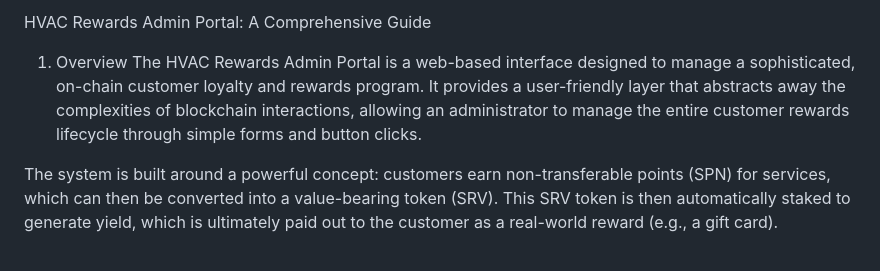
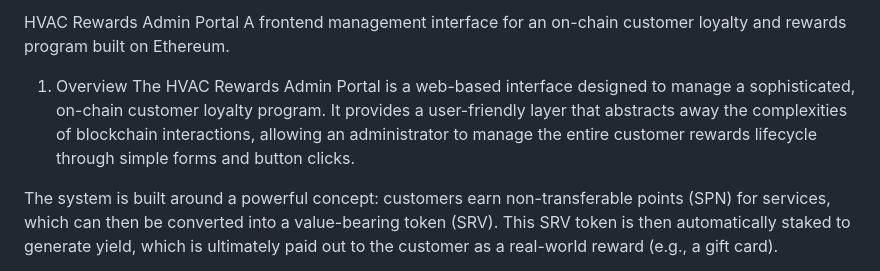
Before and after one commit to servicecoinrwb/HVAC-Rewards-Admin-Portal, a Markdown page: README.md, the part around the change printed below. Drawn GitHub-style.

```diff
--- a/README.md
+++ b/README.md
@@ -1,6 +1,8 @@
-HVAC Rewards Admin Portal: A Comprehensive Guide
+HVAC Rewards Admin Portal
+A frontend management interface for an on-chain customer loyalty and rewards program built on Ethereum.
+
 1. Overview
-The HVAC Rewards Admin Portal is a web-based interface designed to manage a sophisticated, on-chain customer loyalty and rewards program. It provides a user-friendly layer that abstracts away the complexities of blockchain interactions, allowing an administrator to manage the entire customer rewards lifecycle through simple forms and button clicks.
+The HVAC Rewards Admin Portal is a web-based interface designed to manage a sophisticated, on-chain customer loyalty program. It provides a user-friendly layer that abstracts away the complexities of blockchain interactions, allowing an administrator to manage the entire customer rewards lifecycle through simple forms and button clicks.
 
 The system is built around a powerful concept: customers earn non-transferable points (SPN) for services, which can then be converted into a value-bearing token (SRV). This SRV token is then automatically staked to generate yield, which is ultimately paid out to the customer as a real-world reward (e.g., a gift card).
 
```
Also changed, not shown: other parts of README.md (+1 -1 lines).
